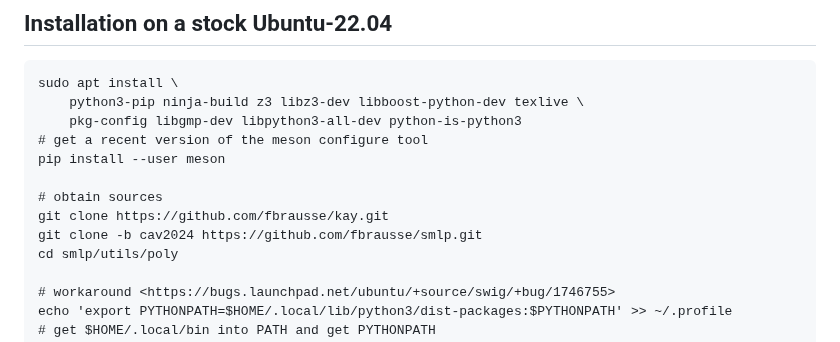
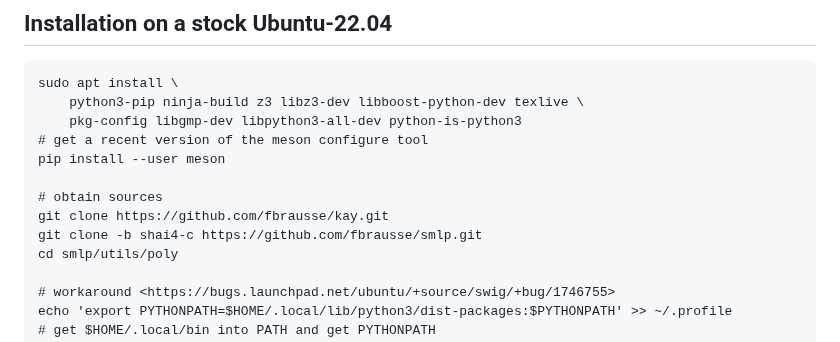
Before and after one commit to mdmitry1/optimization-tutorial, a Markdown page: README.md, the part around the change. Rendered like a GitHub page.

Commit message:
readme: correct branch for installation instructions

```diff
--- a/README.md
+++ b/README.md
@@ -27,7 +27,7 @@ instruction for the installation on Ubuntu.
 
 	# obtain sources
 	git clone https://github.com/fbrausse/kay.git
-	git clone -b cav2024 https://github.com/fbrausse/smlp.git
+	git clone -b shai4-c https://github.com/fbrausse/smlp.git
 	cd smlp/utils/poly
 
 	# workaround <https://bugs.launchpad.net/ubuntu/+source/swig/+bug/1746755>
```
